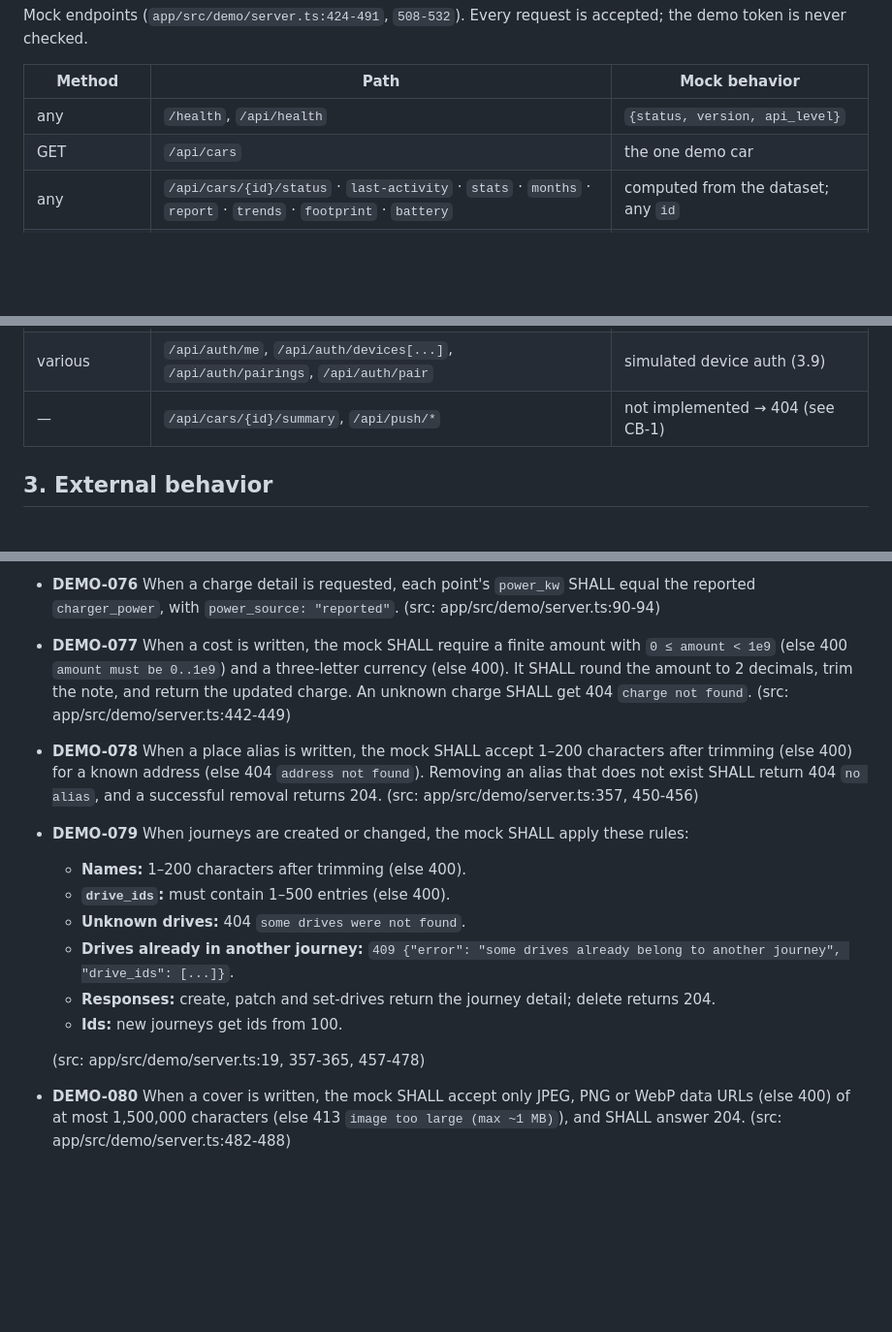
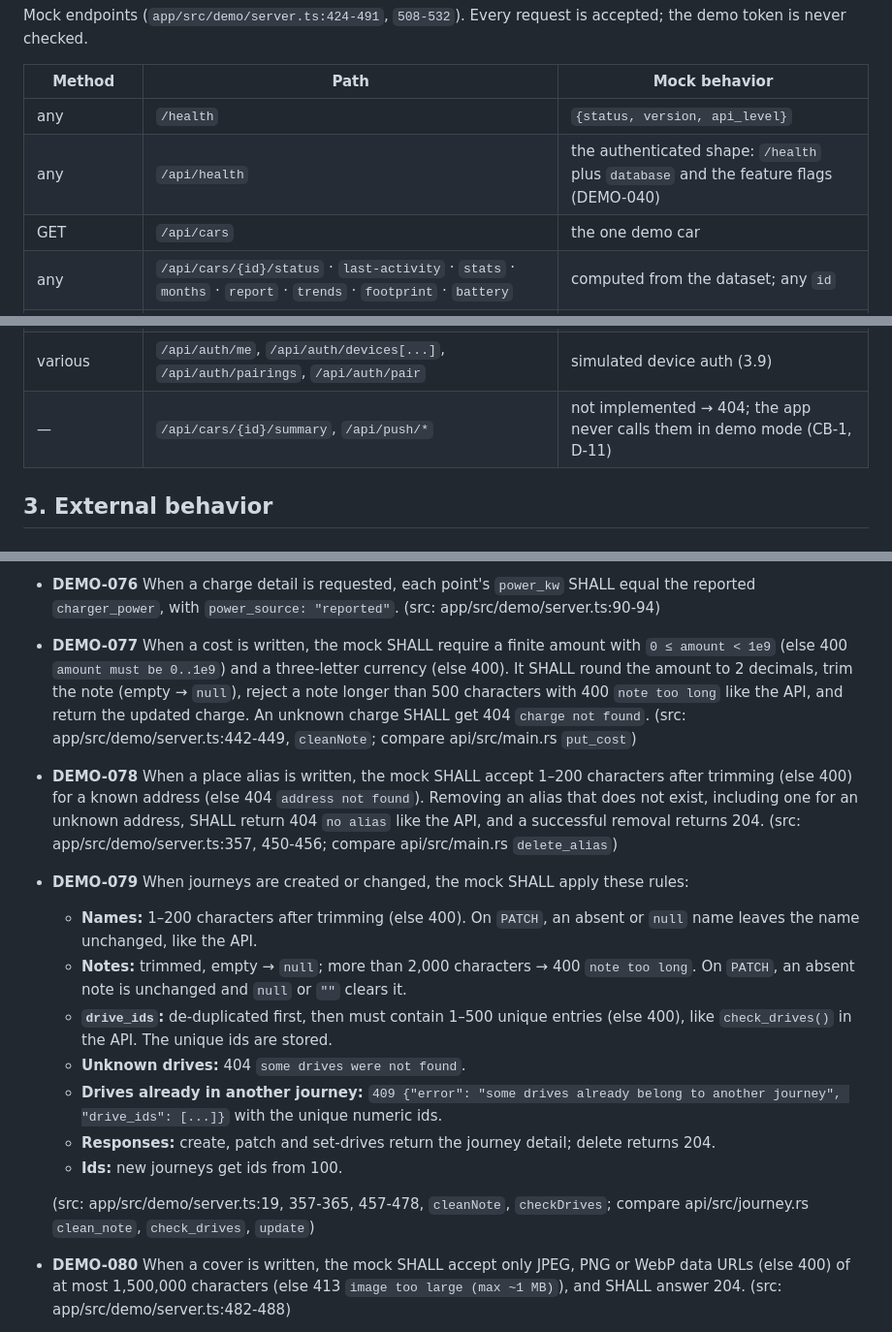
Before and after one commit to zzflsxygod/drivelens, a Markdown page: specs/app-demo/SPEC.md, 3 parts joined by grey strips. Shown at 97% size. Rendered like a GitHub page; blank space fills up the shorter version.

Commit message:
docs(specs): demo mock matches the API (X-9, app-demo CB-1/CB-2 fixed)
Update DEMO-040, DEMO-077-079, add DEMO-088 (dismiss) and D-11 (unmocked
endpoints), mark app-demo CB-1/CB-2 and OVERVIEW X-9 fixed in Unreleased.

Co-Authored-By: Claude Opus 5.5 <noreply@anthropic.com>
Signed-off-by: zzflsxygod <12348972+zzflsxygod@users.noreply.github.com>

```diff
--- a/specs/app-demo/SPEC.md
+++ b/specs/app-demo/SPEC.md
@@ -68,7 +68,8 @@ Mock endpoints (`app/src/demo/server.ts:424-491`, `508-532`). Every request is a
 
 | Method | Path | Mock behavior |
 |---|---|---|
-| any | `/health`, `/api/health` | `{status, version, api_level}` |
+| any | `/health` | `{status, version, api_level}` |
+| any | `/api/health` | the authenticated shape: `/health` plus `database` and the feature flags (DEMO-040) |
 | GET | `/api/cars` | the one demo car |
 | any | `/api/cars/{id}/status` · `last-activity` · `stats` · `months` · `report` · `trends` · `footprint` · `battery` | computed from the dataset; any `id` |
 | any | `/api/drives`, `/api/charges` | lists (array, or `{items, next_cursor}` with `paged=true`) |
@@ -80,7 +81,7 @@ Mock endpoints (`app/src/demo/server.ts:424-491`, `508-532`). Every request is a
 | GET, PATCH, DELETE | `/api/journeys/{id}`; PUT `/api/journeys/{id}/drives` | journey CRUD |
 | any | `/api/journeys/{id}/path` · `weather` · `speed-bands`; GET, PUT, DELETE `…/cover` | journey extras |
 | various | `/api/auth/me`, `/api/auth/devices[...]`, `/api/auth/pairings`, `/api/auth/pair` | simulated device auth (3.9) |
-| — | `/api/cars/{id}/summary`, `/api/push/*` | not implemented → 404 (see CB-1) |
+| — | `/api/cars/{id}/summary`, `/api/push/*` | not implemented → 404; the app never calls them in demo mode (CB-1, D-11) |
 
 ## 3. External behavior
 
@@ -182,17 +183,18 @@ Mock endpoints (`app/src/demo/server.ts:424-491`, `508-532`). Every request is a
 - **DEMO-074** When `currency` is not three letters, the mock SHALL use `JPY` as the default currency. (src: app/src/demo/server.ts:57)
 - **DEMO-075** When a charge's effective cost is computed, the mock SHALL use the first that applies: a cost edited in the demo (a deleted cost counts as "no manual cost"), then the bundled manual cost (`cost_source: "manual"`), then the TeslaMate cost in JPY (`"teslamate"`). `default_currency` is always `JPY`. (src: app/src/demo/server.ts:76-89, 448)
 - **DEMO-076** When a charge detail is requested, each point's `power_kw` SHALL equal the reported `charger_power`, with `power_source: "reported"`. (src: app/src/demo/server.ts:90-94)
-- **DEMO-077** When a cost is written, the mock SHALL require a finite amount with `0 ≤ amount < 1e9` (else 400 `amount must be 0..1e9`) and a three-letter currency (else 400). It SHALL round the amount to 2 decimals, trim the note, and return the updated charge. An unknown charge SHALL get 404 `charge not found`. (src: app/src/demo/server.ts:442-449)
-- **DEMO-078** When a place alias is written, the mock SHALL accept 1–200 characters after trimming (else 400) for a known address (else 404 `address not found`). Removing an alias that does not exist SHALL return 404 `no alias`, and a successful removal returns 204. (src: app/src/demo/server.ts:357, 450-456)
+- **DEMO-077** When a cost is written, the mock SHALL require a finite amount with `0 ≤ amount < 1e9` (else 400 `amount must be 0..1e9`) and a three-letter currency (else 400). It SHALL round the amount to 2 decimals, trim the note (empty → `null`), reject a note longer than 500 characters with 400 `note too long` like the API, and return the updated charge. An unknown charge SHALL get 404 `charge not found`. (src: app/src/demo/server.ts:442-449, `cleanNote`; compare api/src/main.rs `put_cost`)
+- **DEMO-078** When a place alias is written, the mock SHALL accept 1–200 characters after trimming (else 400) for a known address (else 404 `address not found`). Removing an alias that does not exist, including one for an unknown address, SHALL return 404 `no alias` like the API, and a successful removal returns 204. (src: app/src/demo/server.ts:357, 450-456; compare api/src/main.rs `delete_alias`)
 - **DEMO-079** When journeys are created or changed, the mock SHALL apply these rules:
-  - **Names:** 1–200 characters after trimming (else 400).
-  - **`drive_ids`:** must contain 1–500 entries (else 400).
+  - **Names:** 1–200 characters after trimming (else 400). On `PATCH`, an absent or `null` name leaves the name unchanged, like the API.
+  - **Notes:** trimmed, empty → `null`; more than 2,000 characters → 400 `note too long`. On `PATCH`, an absent note is unchanged and `null` or `""` clears it.
+  - **`drive_ids`:** de-duplicated first, then must contain 1–500 unique entries (else 400), like `check_drives()` in the API. The unique ids are stored.
   - **Unknown drives:** 404 `some drives were not found`.
-  - **Drives already in another journey:** `409 {"error": "some drives already belong to another journey", "drive_ids": [...]}`.
+  - **Drives already in another journey:** `409 {"error": "some drives already belong to another journey", "drive_ids": [...]}` with the unique numeric ids.
   - **Responses:** create, patch and set-drives return the journey detail; delete returns 204.
   - **Ids:** new journeys get ids from 100.
 
-  (src: app/src/demo/server.ts:19, 357-365, 457-478)
+  (src: app/src/demo/server.ts:19, 357-365, 457-478, `cleanNote`, `checkDrives`; compare api/src/journey.rs `clean_note`, `check_drives`, `update`)
 - **DEMO-080** When a cover is written, the mock SHALL accept only JPEG, PNG or WebP data URLs (else 400) of at most 1,500,000 characters (else 413 `image too large (max ~1 MB)`), and SHALL answer 204. (src: app/src/demo/server.ts:482-488)
 - **DEMO-081** When suggestions are requested, the mock SHALL:
   - consider the newest 400 drives;
```
Also changed, not shown: other parts of specs/app-demo/SPEC.md (+5 -3 lines), specs/OVERVIEW.md (+2 -2 lines).
